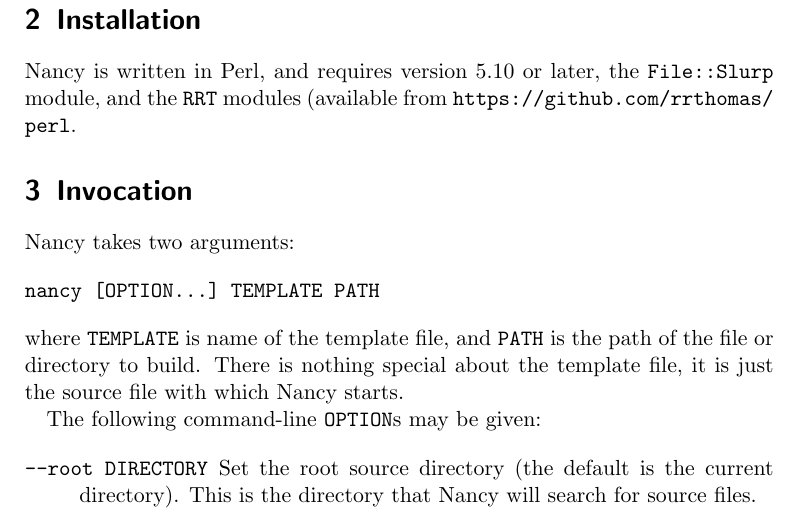
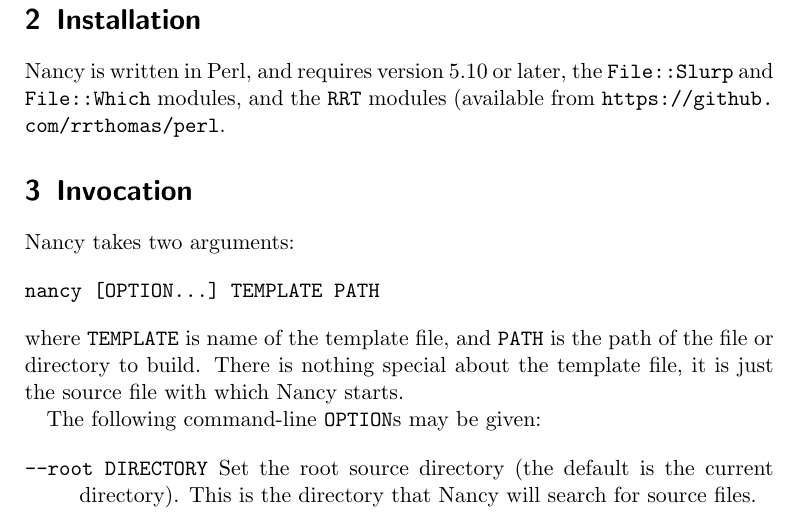
Before and after one commit to rrthomas/nancy, a LaTeX document (Nancy user's guide.tex): part of page 2 of 6, cut so that both start at the same text. Compiled offline with pdfLaTeX.

Commit message:
Add File::Which to dependencies
Thanks, Alistair Turnbull.

```diff
--- a/Nancy user's guide.tex
+++ b/Nancy user's guide.tex
@@ -18,7 +18,7 @@ Nancy is a simple macro processor that fills in a template from other files and
 
 \section{Installation}
 
-Nancy is written in Perl, and requires version 5.10 or later, the \verb|File::Slurp| module, and the \verb|RRT| modules (available from \url{https://github.com/rrthomas/perl}.
+Nancy is written in Perl, and requires version 5.10 or later, the \verb|File::Slurp| and \verb|File::Which| modules, and the \verb|RRT| modules (available from \url{https://github.com/rrthomas/perl}.
 
 \section{Invocation}
 
```
Also changed, not shown: Nancy user's guide.pdf.
